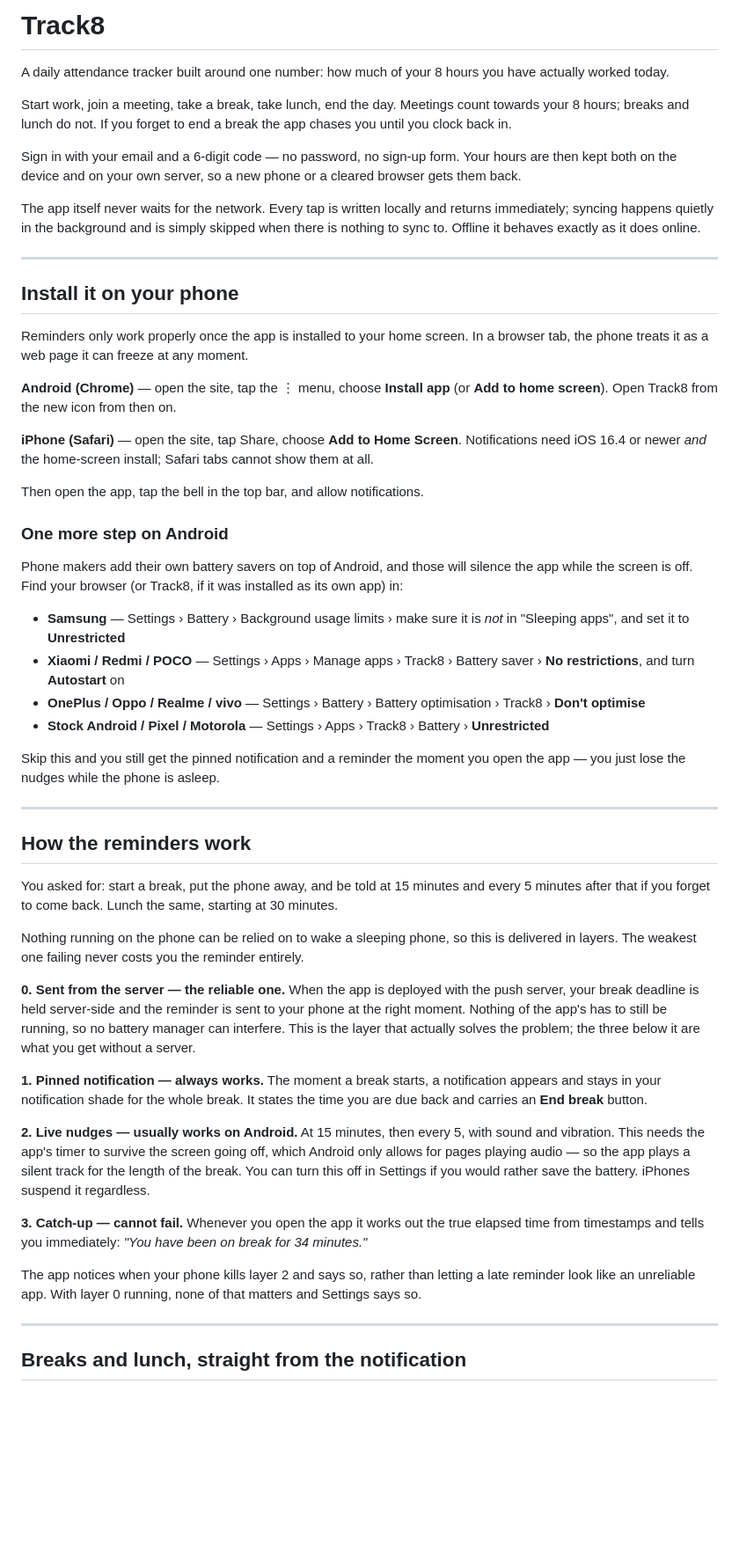
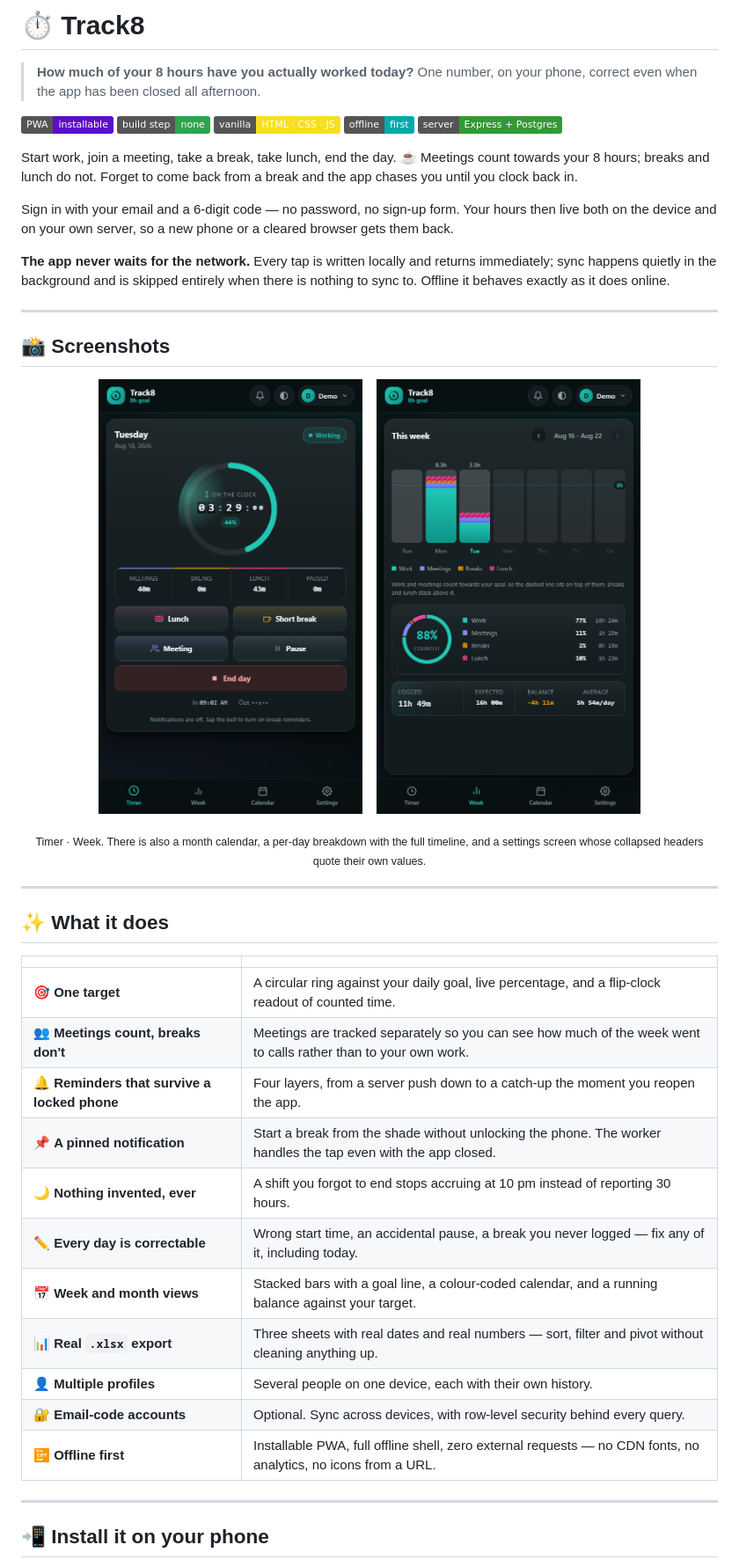
Before and after one commit to Aathishwar/Track8, a Markdown page: README.md, the part around one of its changes. Shown at 88% size. Rendered like a GitHub page; pictures changed too: docs/screenshots/timer.png (added), docs/screenshots/week.png (added); badges without logos; blank space fills up the shorter version.

```diff
--- a/README.md
+++ b/README.md
@@ -1,55 +1,51 @@
-# Track8
+# ⏱️ Track8
 
-A daily attendance tracker built around one number: how much of your 8 hours you have actually worked today.
+> **How much of your 8 hours have you actually worked today?**
+> One number, on your phone, correct even when the app has been closed all afternoon.
 
-Start work, join a meeting, take a break, take lunch, end the day. Meetings count towards your 8 hours; breaks and lunch do not. If you forget to end a break the app chases you until you clock back in.
+[![PWA](https://img.shields.io/badge/PWA-installable-5A0FC8?logo=pwa&logoColor=white)](#-install-it-on-your-phone)
+[![No build step](https://img.shields.io/badge/build%20step-none-2ea44f)](#-project-structure)
+[![Vanilla JS](https://img.shields.io/badge/vanilla-HTML%20%C2%B7%20CSS%20%C2%B7%20JS-f7df1e?logo=javascript&logoColor=black)](#-project-structure)
+[![Offline first](https://img.shields.io/badge/offline-first-0aa)](#-your-data)
+[![Node server](https://img.shields.io/badge/server-Express%20%2B%20Postgres-339933?logo=node.js&logoColor=white)](#-deploy-it)
 
-Sign in with your email and a 6-digit code — no password, no sign-up form. Your hours are then kept both on the device and on your own server, so a new phone or a cleared browser gets them back.
+Start work, join a meeting, take a break, take lunch, end the day. ☕ Meetings count towards your 8 hours; breaks and lunch do not. Forget to come back from a break and the app chases you until you clock back in.
 
-The app itself never waits for the network. Every tap is written locally and returns immediately; syncing happens quietly in the background and is simply skipped when there is nothing to sync to. Offline it behaves exactly as it does online.
+Sign in with your email and a 6-digit code — no password, no sign-up form. Your hours then live both on the device and on your own server, so a new phone or a cleared browser gets them back.
+
+**The app never waits for the network.** Every tap is written locally and returns immediately; sync happens quietly in the background and is skipped entirely when there is nothing to sync to. Offline it behaves exactly as it does online.
 
 ---
 
-## Install it on your phone
+## 📸 Screenshots
 
-Reminders only work properly once the app is installed to your home screen. In a browser tab, the phone treats it as a web page it can freeze at any moment.
+<p align="center">
+  <img src="docs/screenshots/timer.png" width="300" alt="Timer view: progress ring, live status, meeting/break/lunch/pause/end buttons">
+  &nbsp;&nbsp;
+  <img src="docs/screenshots/week.png" width="300" alt="Week view: stacked bars per day with the goal line, logged vs expected, running balance">
+</p>
 
-**Android (Chrome)** — open the site, tap the ⋮ menu, choose **Install app** (or **Add to home screen**). Open Track8 from the new icon from then on.
-
-**iPhone (Safari)** — open the site, tap Share, choose **Add to Home Screen**. Notifications need iOS 16.4 or newer *and* the home-screen install; Safari tabs cannot show them at all.
-
-Then open the app, tap the bell in the top bar, and allow notifications.
-
-### One more step on Android
-
-Phone makers add their own battery savers on top of Android, and those will silence the app while the screen is off. Find your browser (or Track8, if it was installed as its own app) in:
-
-- **Samsung** — Settings › Battery › Background usage limits › make sure it is *not* in "Sleeping apps", and set it to **Unrestricted**
-- **Xiaomi / Redmi / POCO** — Settings › Apps › Manage apps › Track8 › Battery saver › **No restrictions**, and turn **Autostart** on
-- **OnePlus / Oppo / Realme / vivo** — Settings › Battery › Battery optimisation › Track8 › **Don't optimise**
-- **Stock Android / Pixel / Motorola** — Settings › Apps › Track8 › Battery › **Unrestricted**
-
-Skip this and you still get the pinned notification and a reminder the moment you open the app — you just lose the nudges while the phone is asleep.
+<p align="center"><sub>Timer · Week. There is also a month calendar, a per-day breakdown with the full timeline, and a settings screen whose collapsed headers quote their own values.</sub></p>
 
 ---
 
-## How the reminders work
+## ✨ What it does
 
-You asked for: start a break, put the phone away, and be told at 15 minutes and every 5 minutes after that if you forget to come back. Lunch the same, starting at 30 minutes.
-
-Nothing running on the phone can be relied on to wake a sleeping phone, so this is delivered in layers. The weakest one failing never costs you the reminder entirely.
-
-**0. Sent from the server — the reliable one.** When the app is deployed with the push server, your break deadline is held server-side and the reminder is sent to your phone at the right moment. Nothing of the app's has to still be running, so no battery manager can interfere. This is the layer that actually solves the problem; the three below it are what you get without a server.
-
-**1. Pinned notification — always works.** The moment a break starts, a notification appears and stays in your notification shade for the whole break. It states the time you are due back and carries an **End break** button.
-
-**2. Live nudges — usually works on Android.** At 15 minutes, then every 5, with sound and vibration. This needs the app's timer to survive the screen going off, which Android only allows for pages playing audio — so the app plays a silent track for the length of the break. You can turn this off in Settings if you would rather save the battery. iPhones suspend it regardless.
-
-**3. Catch-up — cannot fail.** Whenever you open the app it works out the true elapsed time from timestamps and tells you immediately: *"You have been on break for 34 minutes."*
-
-The app notices when your phone kills layer 2 and says so, rather than letting a late reminder look like an unreliable app. With layer 0 running, none of that matters and Settings says so.
+| | |
+|---|---|
+| 🎯 **One target** | A circular ring against your daily goal, live percentage, and a flip-clock readout of counted time. |
+| 👥 **Meetings count, breaks don't** | Meetings are tracked separately so you can see how much of the week went to calls rather than to your own work. |
+| 🔔 **Reminders that survive a locked phone** | Four layers, from a server push down to a catch-up the moment you reopen the app. |
+| 📌 **A pinned notification** | Start a break from the shade without unlocking the phone. The worker handles the tap even with the app closed. |
+| 🌙 **Nothing invented, ever** | A shift you forgot to end stops accruing at 10 pm instead of reporting 30 hours. |
+| ✏️ **Every day is correctable** | Wrong start time, an accidental pause, a break you never logged — fix any of it, including today. |
+| 📅 **Week and month views** | Stacked bars with a goal line, a colour-coded calendar, and a running balance against your target. |
+| 📊 **Real `.xlsx` export** | Three sheets with real dates and real numbers — sort, filter and pivot without cleaning anything up. |
+| 👤 **Multiple profiles** | Several people on one device, each with their own history. |
+| 🔐 **Email-code accounts** | Optional. Sync across devices, with row-level security behind every query. |
+| 📴 **Offline first** | Installable PWA, full offline shell, zero external requests — no CDN fonts, no analytics, no icons from a URL. |
 
 ---
 
-## Breaks and lunch, straight from the notification
+## 📲 Install it on your phone
 
```
Also changed, not shown: other parts of README.md (+152 -87 lines), CLAUDE.md (+29 -7 lines), 3 other files.
